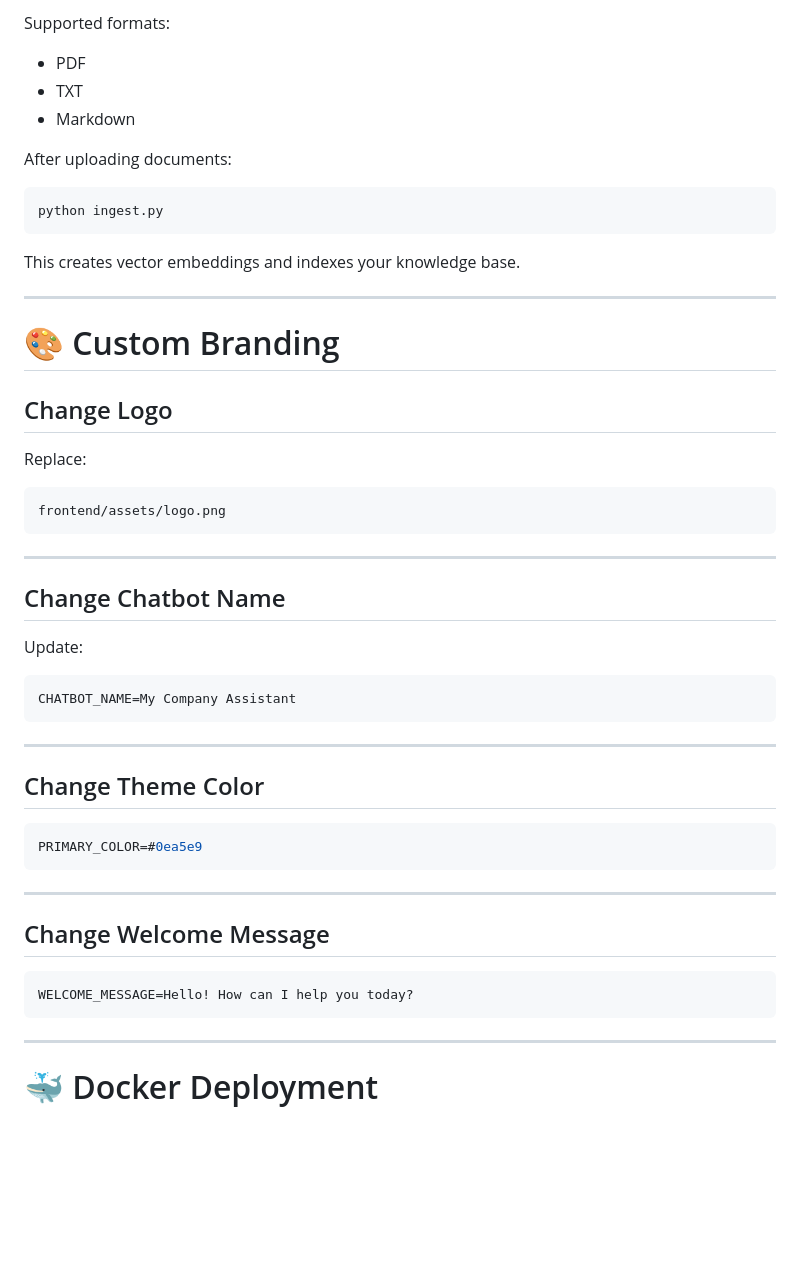
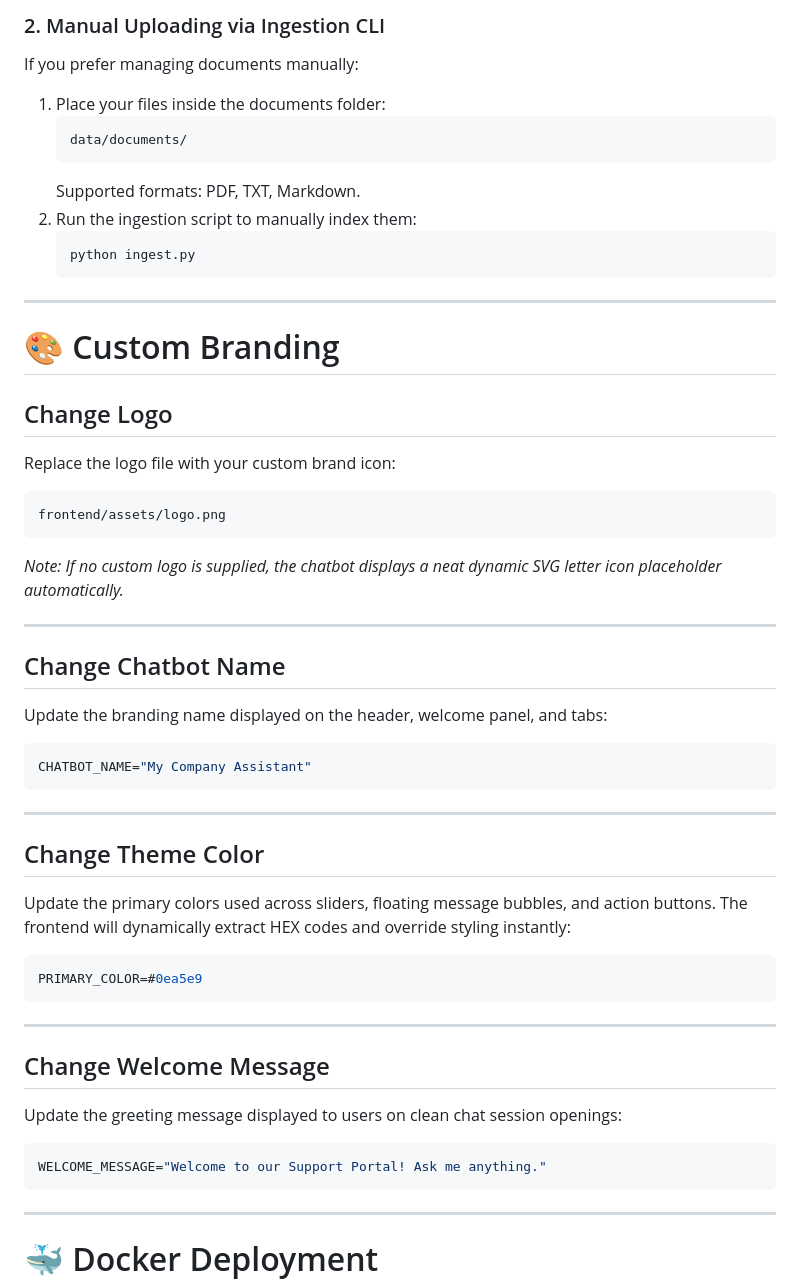
Before and after one commit to PatelDeepB/RAG-Chatbot-Starter, a Markdown page: README.md, the part around one of its changes. GitHub-like rendering; blank space fills up the shorter version.

````diff
--- a/README.md
+++ b/README.md
@@ -239,17 +267,15 @@ data/documents/
 
-Supported formats:
-
-* PDF
-* TXT
-* Markdown
-
-After uploading documents:
-
-```bash
-python ingest.py
-```
-
-This creates vector embeddings and indexes your knowledge base.
+### 2. Manual Uploading via Ingestion CLI
+If you prefer managing documents manually:
+1. Place your files inside the documents folder:
+   ```text
+   data/documents/
+   ```
+   Supported formats: PDF, TXT, Markdown.
+2. Run the ingestion script to manually index them:
+   ```bash
+   python ingest.py
+   ```
 
 ---
 
@@ -257,25 +283,29 @@ This creates vector embeddings and indexes your knowledge base.
 
 ## Change Logo
 
-Replace:
+Replace the logo file with your custom brand icon:
 
 ```text
 frontend/assets/logo.png
 ```
 
+*Note: If no custom logo is supplied, the chatbot displays a neat dynamic SVG letter icon placeholder automatically.*
+
 ---
 
 ## Change Chatbot Name
 
-Update:
+Update the branding name displayed on the header, welcome panel, and tabs:
 
 ```env
-CHATBOT_NAME=My Company Assistant
+CHATBOT_NAME="My Company Assistant"
 ```
 
 ---
 
 ## Change Theme Color
+
+Update the primary colors used across sliders, floating message bubbles, and action buttons. The frontend will dynamically extract HEX codes and override styling instantly:
 
 ```env
 PRIMARY_COLOR=#0ea5e9
@@ -285,8 +315,10 @@ PRIMARY_COLOR=#0ea5e9
 
 ## Change Welcome Message
 
+Update the greeting message displayed to users on clean chat session openings:
+
 ```env
-WELCOME_MESSAGE=Hello! How can I help you today?
+WELCOME_MESSAGE="Welcome to our Support Portal! Ask me anything."
 ```
 
 ---
````
Also changed, not shown: other parts of README.md (+44 -16 lines).
